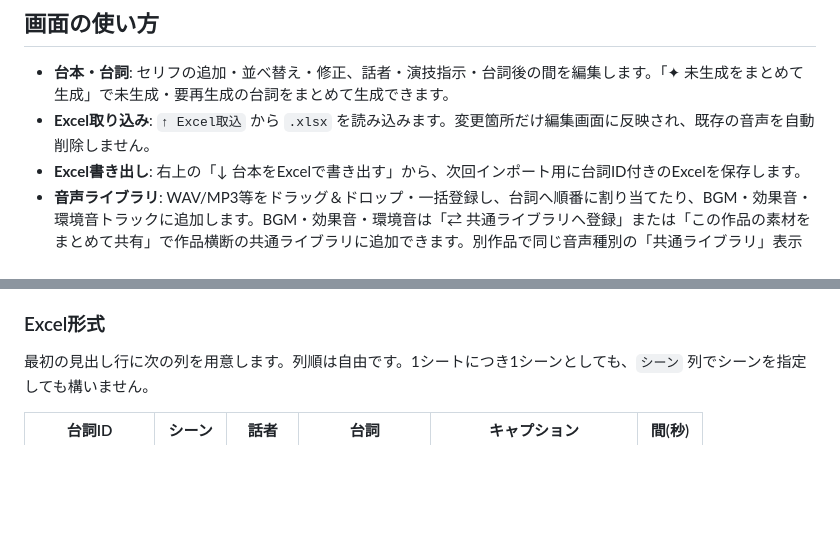
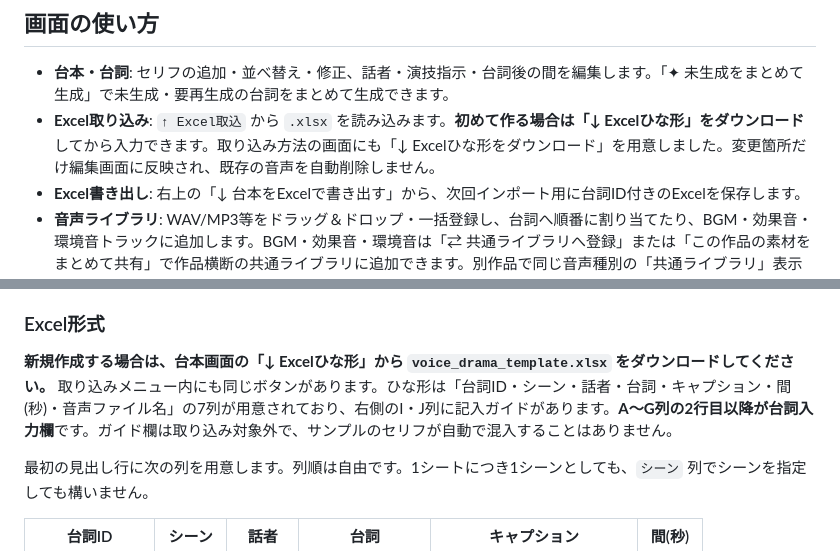
Before and after one commit to mikan111617/VoiceDramaStudio, a Markdown page: README.md, 2 parts joined by grey strips. Drawn GitHub-style; blank space fills up the shorter version.

Commit message:
Document Excel template download, editable columns and import behavior

```diff
--- a/README.md
+++ b/README.md
@@ -123,7 +123,7 @@ python batch_wav_to_mp3.py --source "C:\\VoiceDramaStudio\\workspace\\game_voice
 ## 画面の使い方
 
 - **台本・台詞**: セリフの追加・並べ替え・修正、話者・演技指示・台詞後の間を編集します。「✦ 未生成をまとめて生成」で未生成・要再生成の台詞をまとめて生成できます。
-- **Excel取り込み**: `↑ Excel取込` から `.xlsx` を読み込みます。変更箇所だけ編集画面に反映され、既存の音声を自動削除しません。
+- **Excel取り込み**: `↑ Excel取込` から `.xlsx` を読み込みます。**初めて作る場合は「↓ Excelひな形」をダウンロード**してから入力できます。取り込み方法の画面にも「↓ Excelひな形をダウンロード」を用意しました。変更箇所だけ編集画面に反映され、既存の音声を自動削除しません。
 - **Excel書き出し**: 右上の「↓ 台本をExcelで書き出す」から、次回インポート用に台詞ID付きのExcelを保存します。
 - **音声ライブラリ**: WAV/MP3等をドラッグ＆ドロップ・一括登録し、台詞へ順番に割り当てたり、BGM・効果音・環境音トラックに追加します。BGM・効果音・環境音は「⇄ 共通ライブラリへ登録」または「この作品の素材をまとめて共有」で作品横断の共通ライブラリに追加できます。別作品で同じ音声種別の「共通ライブラリ」表示に切り替え、「＋ この作品へ取り込む」を押すと利用できます。共有素材は `workspace/shared_audio/` に独立保存され、別作品への取り込みも独立コピーのため、元作品で削除しても他の作品には影響しません（同じ素材・種類の再共有は重複登録しません）。共通素材を表示するにはBGM・効果音・環境音のいずれかのタブを選びます。
 - **マルチトラック**: 音声クリップをドラッグで移動、右端をドラッグで長さ変更。クリック後は右下「選択中の台詞・クリップ」で音量・フェード・ループ・トリミング・開始位置を設定します。台詞クリップを選択すると、左側のシナリオが該当台詞まで自動スクロールします。
@@ -132,6 +132,8 @@ python batch_wav_to_mp3.py --source "C:\\VoiceDramaStudio\\workspace\\game_voice
 - **再生**: Web Audioで複数トラックを同期してプレビューできます。
 
 ### Excel形式
+
+**新規作成する場合は、台本画面の「↓ Excelひな形」から `voice_drama_template.xlsx` をダウンロードしてください。** 取り込みメニュー内にも同じボタンがあります。ひな形は「台詞ID・シーン・話者・台詞・キャプション・間(秒)・音声ファイル名」の7列が用意されており、右側のI・J列に記入ガイドがあります。**A〜G列の2行目以降が台詞入力欄**です。ガイド欄は取り込み対象外で、サンプルのセリフが自動で混入することはありません。
 
 最初の見出し行に次の列を用意します。列順は自由です。1シートにつき1シーンとしても、`シーン` 列でシーンを指定しても構いません。
 
```
